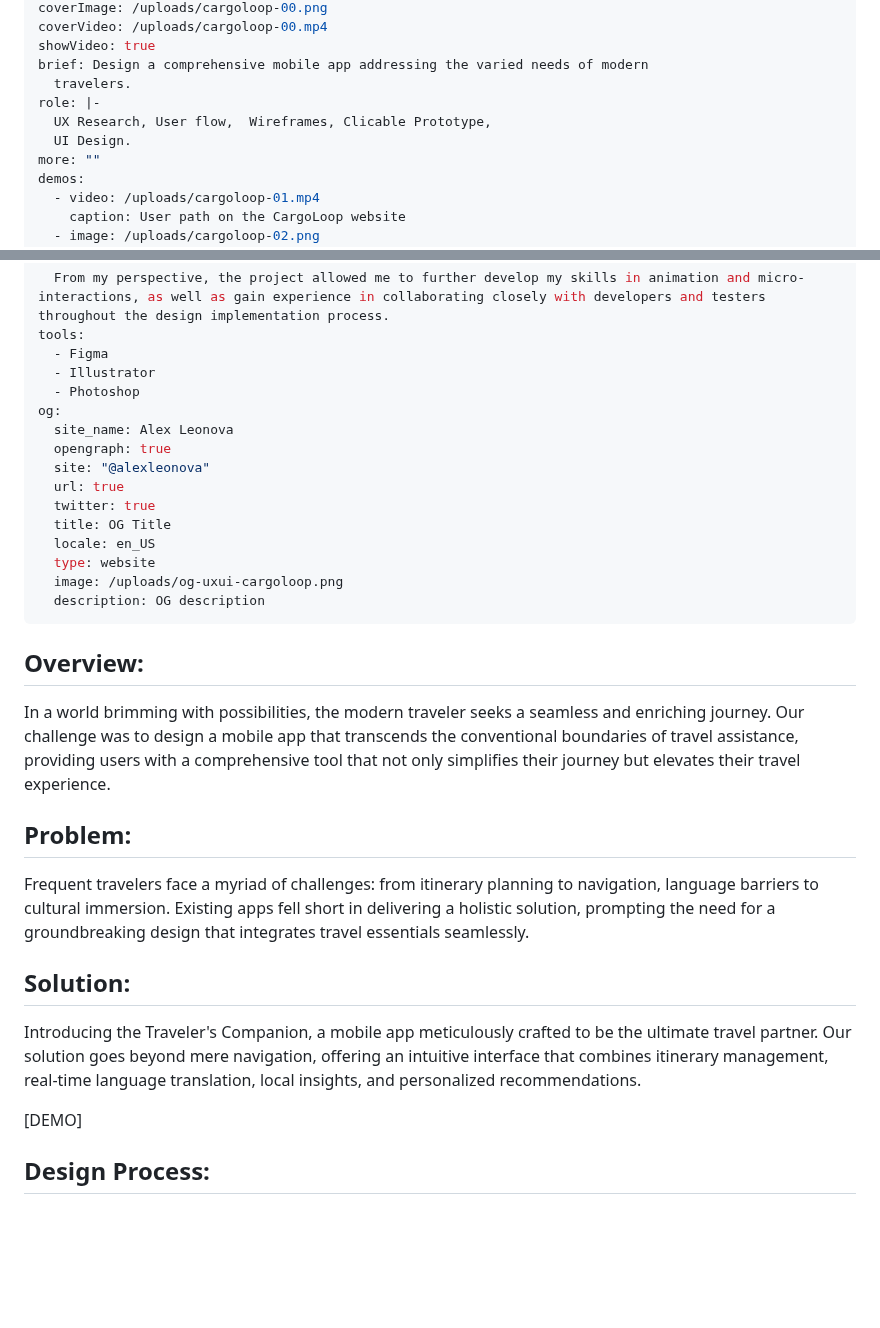
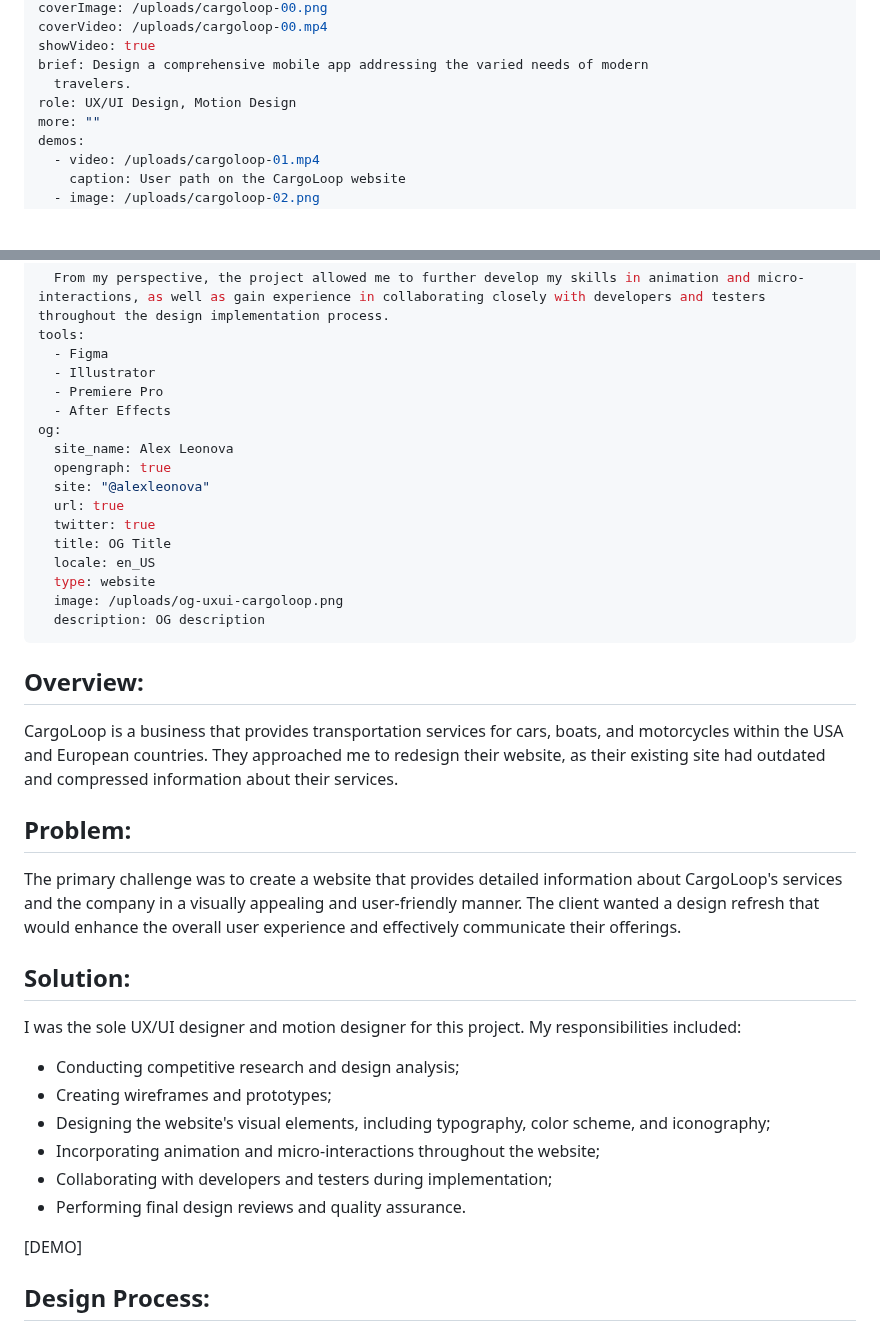
Before and after one commit to alexleonova/portfolio, a Markdown page: src/work/website-redesign-for-international-shipping-company-cargoloop.md, 2 parts joined by grey strips. Rendered like a GitHub page; blank space fills up the shorter version.

Commit message:
Update Work “website-redesign-for-international-shipping-company-cargoloop”

```diff
--- a/src/work/website-redesign-for-international-shipping-company-cargoloop.md
+++ b/src/work/website-redesign-for-international-shipping-company-cargoloop.md
@@ -11,9 +11,7 @@ coverVideo: /uploads/cargoloop-00.mp4
 showVideo: true
 brief: Design a comprehensive mobile app addressing the varied needs of modern
   travelers.
-role: |-
-  UX Research, User flow,  Wireframes, Clicable Prototype,
-  UI Design.
+role: UX/UI Design, Motion Design
 more: ""
 demos:
   - video: /uploads/cargoloop-01.mp4
@@ -36,7 +34,8 @@ results: >-
 tools:
   - Figma
   - Illustrator
-  - Photoshop
+  - Premiere Pro
+  - After Effects
 og:
   site_name: Alex Leonova
   opengraph: true
@@ -51,15 +50,22 @@ og:
 ---
 ## Overview:
 
-In a world brimming with possibilities, the modern traveler seeks a seamless and enriching journey. Our challenge was to design a mobile app that transcends the conventional boundaries of travel assistance, providing users with a comprehensive tool that not only simplifies their journey but elevates their travel experience.
+CargoLoop is a business that provides transportation services for cars, boats, and motorcycles within the USA and European countries. They approached me to redesign their website, as their existing site had outdated and compressed information about their services.
 
 ## Problem:
 
-Frequent travelers face a myriad of challenges: from itinerary planning to navigation, language barriers to cultural immersion. Existing apps fell short in delivering a holistic solution, prompting the need for a groundbreaking design that integrates travel essentials seamlessly.
+The primary challenge was to create a website that provides detailed information about CargoLoop's services and the company in a visually appealing and user-friendly manner. The client wanted a design refresh that would enhance the overall user experience and effectively communicate their offerings.
 
 ## Solution:
 
-Introducing the Traveler's Companion, a mobile app meticulously crafted to be the ultimate travel partner. Our solution goes beyond mere navigation, offering an intuitive interface that combines itinerary management, real-time language translation, local insights, and personalized recommendations.
+I was the sole UX/UI designer and motion designer for this project. My responsibilities included:
+
+* Conducting competitive research and design analysis;
+* Creating wireframes and prototypes;
+* Designing the website's visual elements, including typography, color scheme, and iconography;
+* Incorporating animation and micro-interactions throughout the website;
+* Collaborating with developers and testers during implementation;
+* Performing final design reviews and quality assurance.
 
 \[DEMO]
 
```
